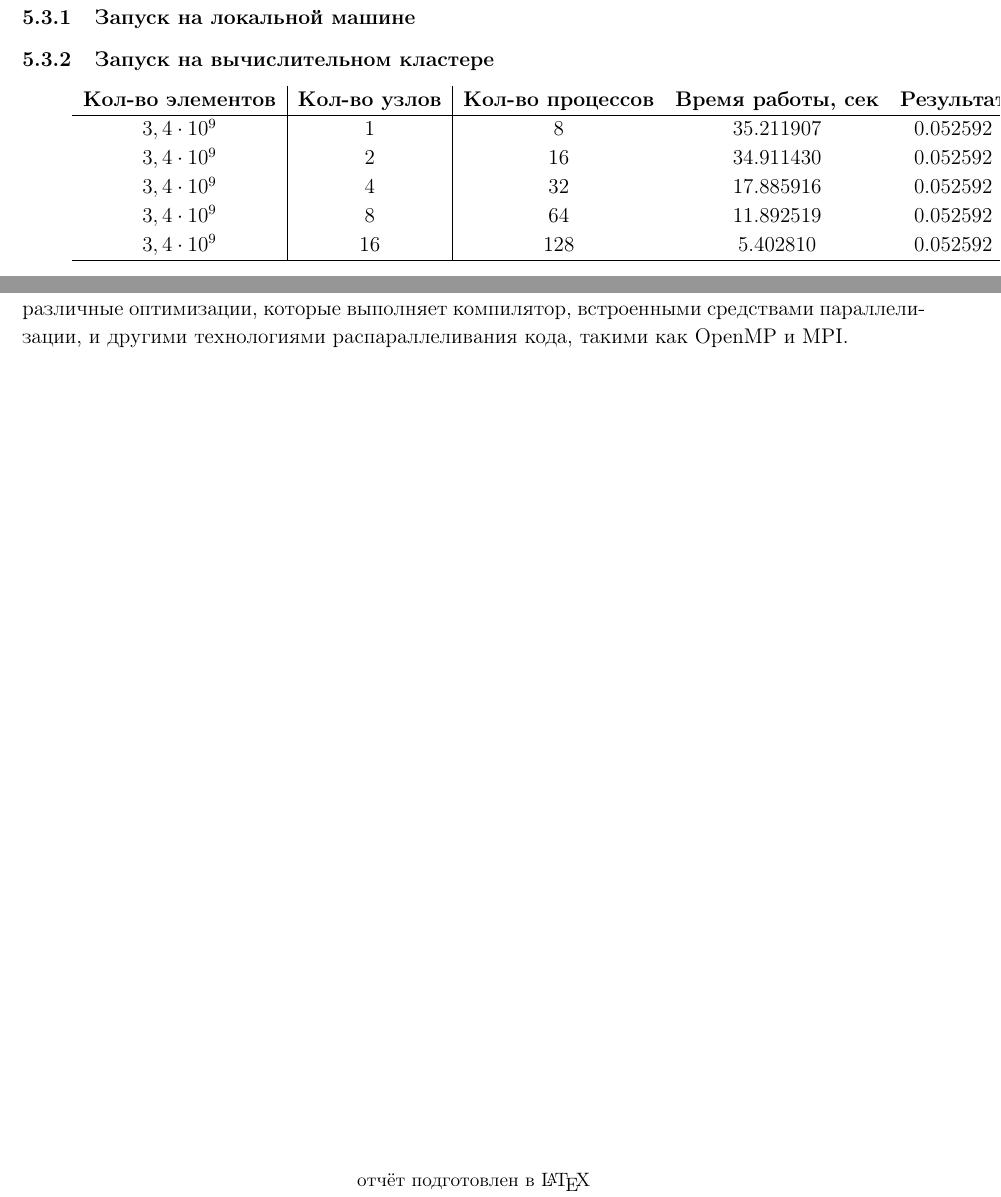
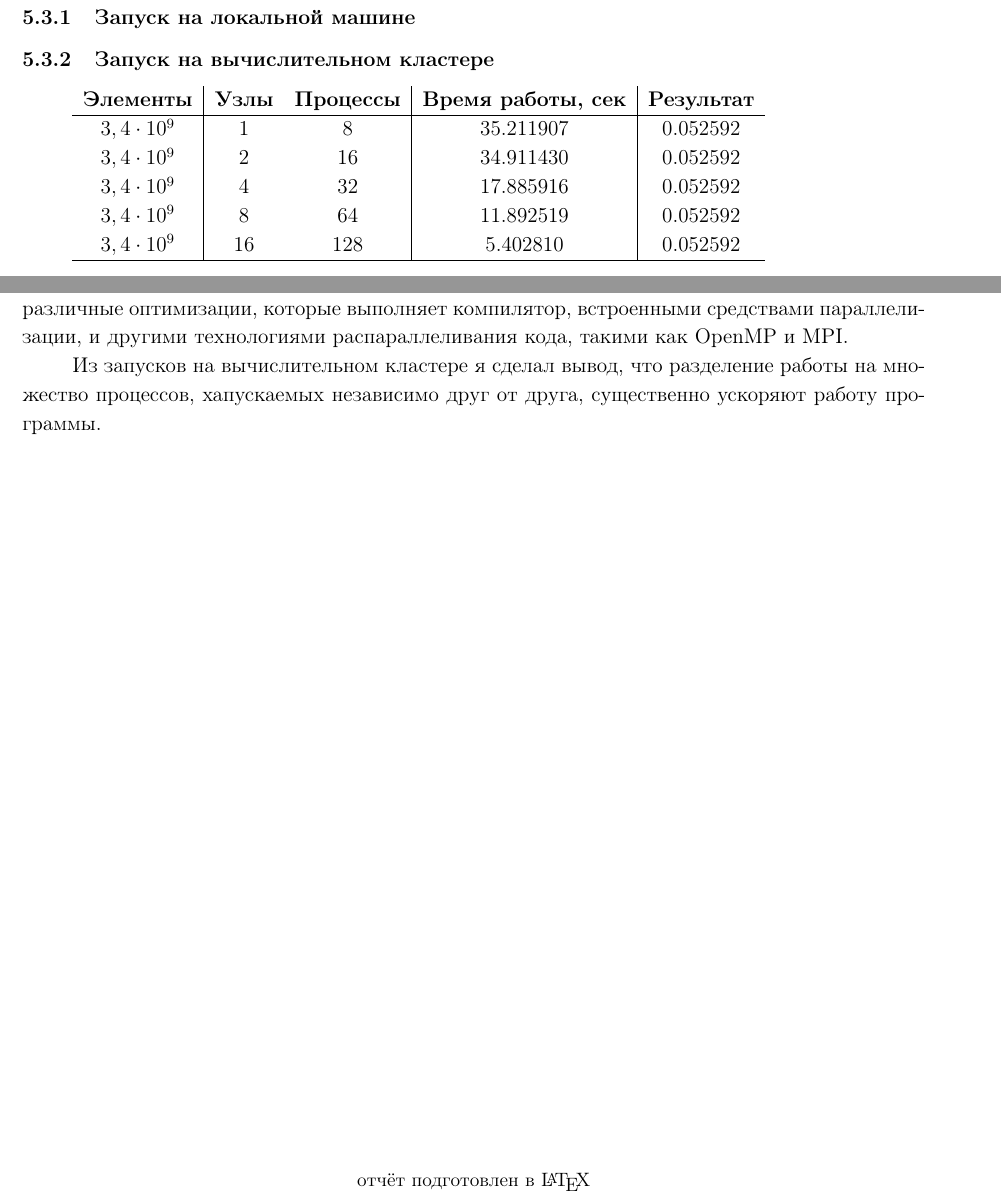
Before and after one commit to xaota/ugatu, a LaTeX document (Параллельное Программирование/Сумма ряда/report.tex): two parts of pages 10 and 11 of 11, joined at a grey line, cut so that both start at the same text. Compiled offline with pdfLaTeX.

Commit message:
Добавлены тесты в лабу по суммированию ряда
1-1
1-2
1-4

```diff
--- a/Параллельное Программирование/Сумма ряда/report.tex
+++ b/Параллельное Программирование/Сумма ряда/report.tex
@@ -230,8 +230,8 @@ Coming soon... :)
 
 
 \subsubsection{Запуск на вычислительном кластере}
-\begin{tabular}{c | c | c c c}
-\textbf{Кол-во элементов} & \textbf{Кол-во узлов} & \textbf{Кол-во процессов} & \textbf{Время работы, сек} & \textbf{Результат}\\
+\begin{tabular}{c | c c | c | c}
+\textbf{Элементы} & \textbf{Узлы} & \textbf{Процессы} & \textbf{Время работы, сек} & \textbf{Результат}\\
 \hline
 $3,4\cdot 10^9$ & 1 & 8 & 35.211907 & 0.052592\\
 $3,4\cdot 10^9$ & 2 & 16 & 34.911430 & 0.052592\\
@@ -250,6 +250,8 @@ $3,4\cdot 10^9$ & 16 & 128 & 5.402810 & 0.052592\\
 Также, увидел, что параллелизация выполнения независимого кода позволяет существенно ускорить выполнение программы и, при этом, более-менее равномерно загрузить все системные вычислительные ресурсы, большая часть икоторых бы простаивала в случае выполнения последовательной программы.
 
 В рамках этой работы я познакомился с способами ускорения работы программ, используя различные оптимизации, которые выполняет компилятор, встроенными средствами параллелизации, и другими технологиями распараллеливания кода, такими как OpenMP и MPI.
+
+Из запусков на вычислительном кластере я сделал вывод, что разделение работы на множество процессов, хапускаемых независимо друг от друга, существенно ускоряют работу программы.
 \vfill
 \begin{center}
 \small отчёт подготовлен в \LaTeX\\
```
Also changed, not shown: Параллельное Программирование/Сумма ряда/readme.md, 2 other files.
